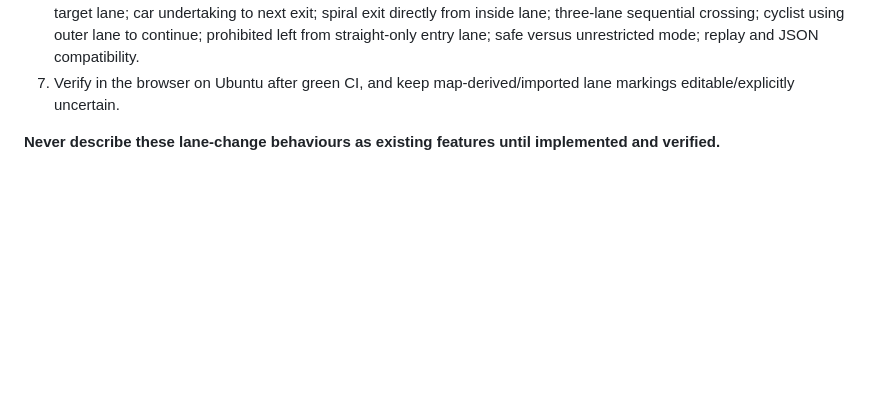
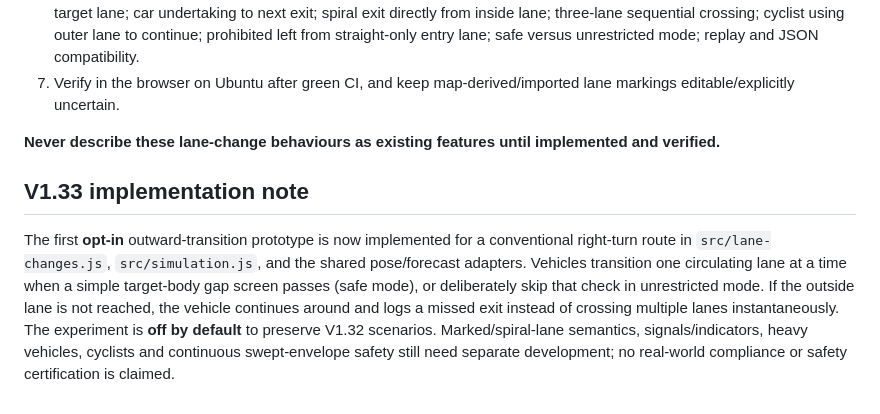
Before and after one commit to zageabb/roundabout_designer, a Markdown page: ROUNDABOUT_LANE_CHANGE_RULES.md, the part around the change. GitHub-like rendering; blank space fills up the shorter version.

Commit message:
docs: V1.33 opt-in safe outward lane preparation and collision screening limits

```diff
--- a/ROUNDABOUT_LANE_CHANGE_RULES.md
+++ b/ROUNDABOUT_LANE_CHANGE_RULES.md
@@ -49,3 +49,6 @@ The current two-car engine uses `entry → merging → circulating → exiting
 7. Verify in the browser on Ubuntu after green CI, and keep map-derived/imported lane markings editable/explicitly uncertain.
 
 **Never describe these lane-change behaviours as existing features until implemented and verified.**
+
+## V1.33 implementation note
+The first **opt-in** outward-transition prototype is now implemented for a conventional right-turn route in `src/lane-changes.js`, `src/simulation.js`, and the shared pose/forecast adapters. Vehicles transition one circulating lane at a time when a simple target-body gap screen passes (safe mode), or deliberately skip that check in unrestricted mode. If the outside lane is not reached, the vehicle continues around and logs a missed exit instead of crossing multiple lanes instantaneously. The experiment is **off by default** to preserve V1.32 scenarios. Marked/spiral-lane semantics, signals/indicators, heavy vehicles, cyclists and continuous swept-envelope safety still need separate development; no real-world compliance or safety certification is claimed.
```
